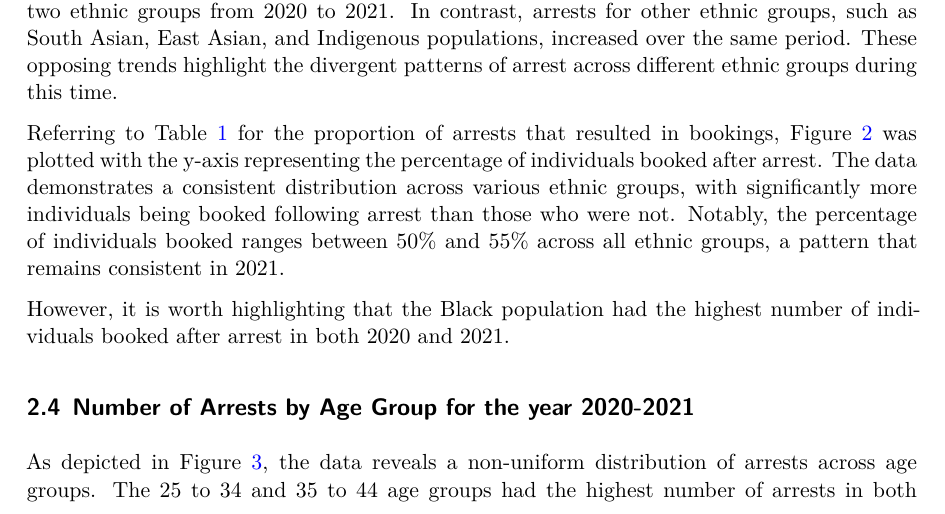
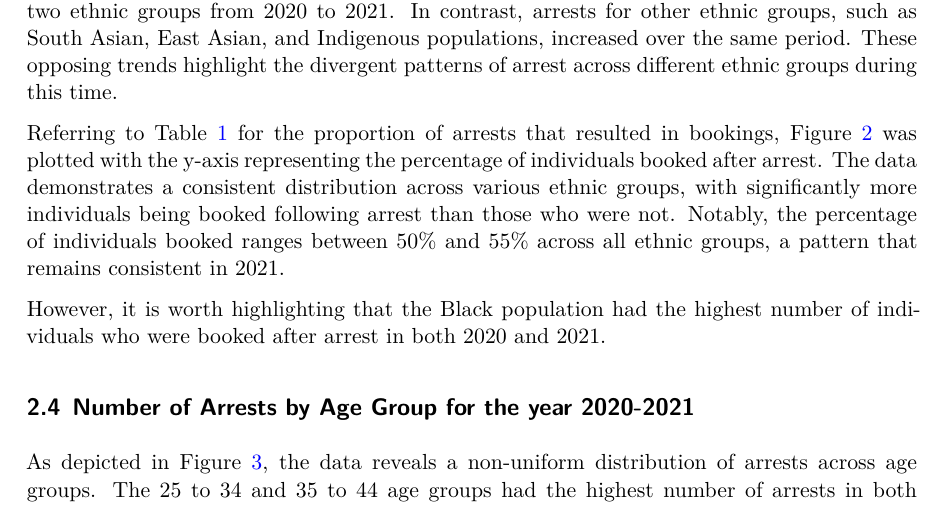
Before and after one commit to Akshat211202/Analysis-of-bias-in-arrests, a Quarto document (paper/paper.qmd): part of page 5 of 8, cut so that both start at the same text. The pictures show the output file paper/paper.pdf that the author committed with the source.

````diff
--- a/paper/paper.qmd
+++ b/paper/paper.qmd
@@ -171,7 +171,7 @@
 
 Referring to [@tbl-table1] for the proportion of arrests that resulted in bookings, [@fig-fig2] was plotted with the y-axis representing the percentage of individuals booked after arrest. The data demonstrates a consistent distribution across various ethnic groups, with significantly more individuals being booked following arrest than those who were not. Notably, the percentage of individuals booked ranges between 50% and 55% across all ethnic groups, a pattern that remains consistent in 2021.
 
-However, it is worth highlighting that the Black population had the highest number of individuals booked after arrest in both 2020 and 2021.
+However, it is worth highlighting that the Black population had the highest number of individuals who were booked after arrest in both 2020 and 2021.
 
 ```{r}
 #| warning: false
````
Also changed, not shown: paper/paper.pdf.
